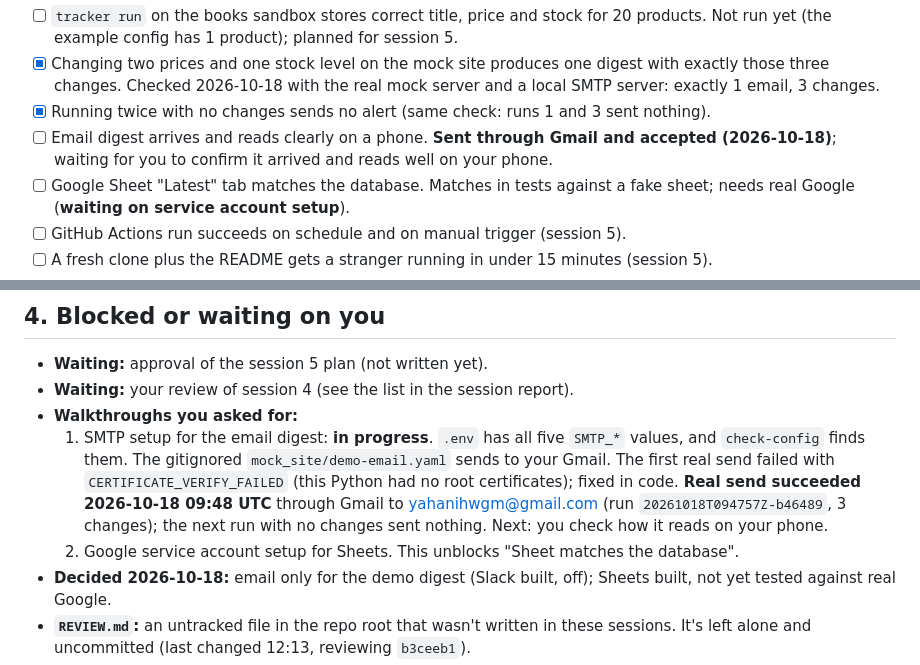
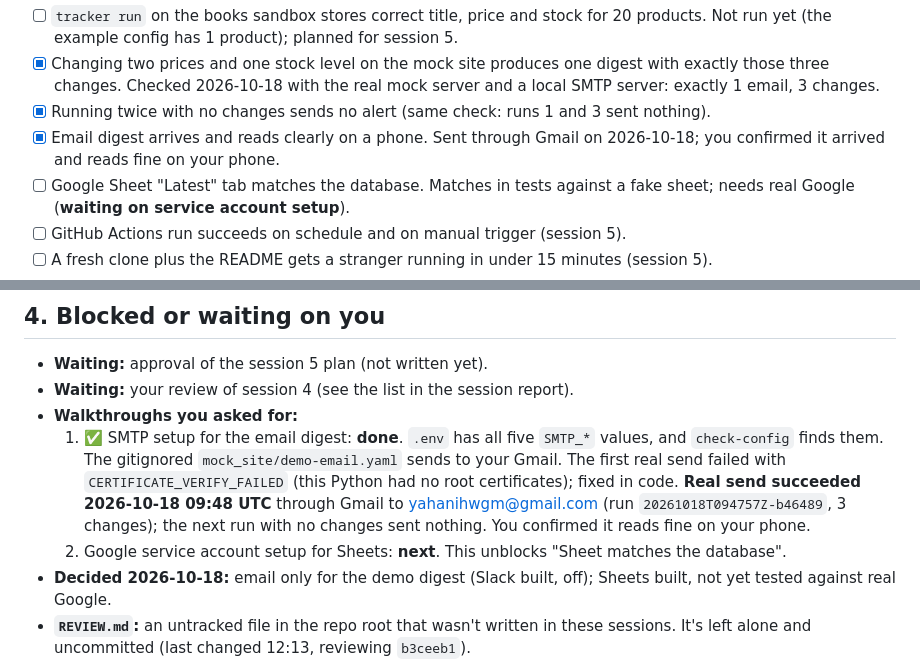
Before and after one commit to yahani/kestrel, a Markdown page: PROGRESS.md, 2 parts joined by grey strips. Drawn GitHub-style.

Commit message:
Tick 'email digest reads clearly on a phone' in PROGRESS.md
Co-Authored-By: Claude Opus 5.5 <noreply@anthropic.com>

```diff
--- a/PROGRESS.md
+++ b/PROGRESS.md
@@ -73,7 +73,7 @@ Tests make no network calls: real HTTP is blocked in `tests/conftest.py`.
 - [ ] `tracker run` on the books sandbox stores correct title, price and stock for 20 products. Not run yet (the example config has 1 product); planned for session 5.
 - [x] Changing two prices and one stock level on the mock site produces one digest with exactly those three changes. Checked 2026-10-18 with the real mock server and a local SMTP server: exactly 1 email, 3 changes.
 - [x] Running twice with no changes sends no alert (same check: runs 1 and 3 sent nothing).
-- [ ] Email digest arrives and reads clearly on a phone. **Sent through Gmail and accepted (2026-10-18)**; waiting for you to confirm it arrived and reads well on your phone.
+- [x] Email digest arrives and reads clearly on a phone. Sent through Gmail on 2026-10-18; you confirmed it arrived and reads fine on your phone.
 - [ ] Google Sheet "Latest" tab matches the database. Matches in tests against a fake sheet; needs real Google (**waiting on service account setup**).
 - [ ] GitHub Actions run succeeds on schedule and on manual trigger (session 5).
 - [ ] A fresh clone plus the README gets a stranger running in under 15 minutes (session 5).
@@ -108,13 +108,14 @@ Session 4 is done. Session 5 needs a plan and your approval:
 - **Waiting:** approval of the session 5 plan (not written yet).
 - **Waiting:** your review of session 4 (see the list in the session report).
 - **Walkthroughs you asked for:**
-  1. SMTP setup for the email digest: **in progress**. `.env` has all five `SMTP_*` values,
+  1. ✅ SMTP setup for the email digest: **done**. `.env` has all five `SMTP_*` values,
      and `check-config` finds them. The gitignored `mock_site/demo-email.yaml` sends to your
      Gmail. The first real send failed with `CERTIFICATE_VERIFY_FAILED` (this Python had no
      root certificates); fixed in code. **Real send succeeded 2026-10-18 09:48 UTC** through
      Gmail to yahanihwgm@gmail.com (run `20261018T094757Z-b46489`, 3 changes); the next
-     run with no changes sent nothing. Next: you check how it reads on your phone.
-  2. Google service account setup for Sheets. This unblocks "Sheet matches the database".
+     run with no changes sent nothing. You confirmed it reads fine on your phone.
+  2. Google service account setup for Sheets: **next**. This unblocks "Sheet matches the
+     database".
 - **Decided 2026-10-18:** email only for the demo digest (Slack built, off); Sheets built,
   not yet tested against real Google.
 - **`REVIEW.md`:** an untracked file in the repo root that wasn't written in these sessions.
```
